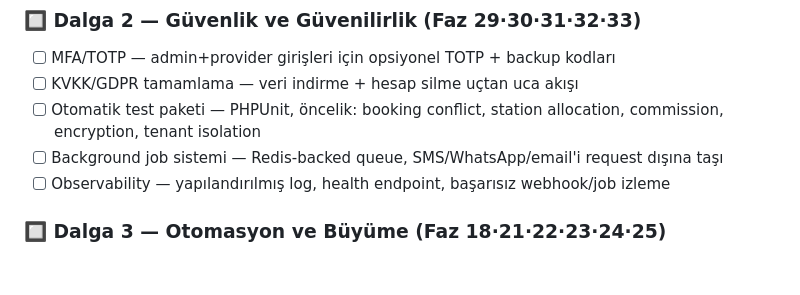
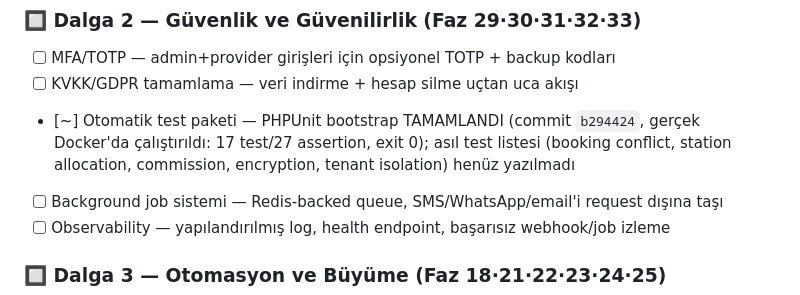
Before and after one commit to miracmk/booki-saas, a Markdown page: docs/ROADMAP.md, the part around the change. Drawn GitHub-style; blank space fills up the shorter version.

Commit message:
Roadmap: PHPUnit bootstrap tamamlandı (Dalga 2)

```diff
--- a/docs/ROADMAP.md
+++ b/docs/ROADMAP.md
@@ -51,7 +51,7 @@ Bu karar Faz 1 ve Dalga 5'teki "Organization katmanı" maddesini kapsam dışı
 ### 🔲 Dalga 2 — Güvenlik ve Güvenilirlik (Faz 29·30·31·32·33)
 - [ ] MFA/TOTP — admin+provider girişleri için opsiyonel TOTP + backup kodları
 - [ ] KVKK/GDPR tamamlama — veri indirme + hesap silme uçtan uca akışı
-- [ ] Otomatik test paketi — PHPUnit, öncelik: booking conflict, station allocation, commission, encryption, tenant isolation
+- [~] Otomatik test paketi — PHPUnit bootstrap TAMAMLANDI (commit `b294424`, gerçek Docker'da çalıştırıldı: 17 test/27 assertion, exit 0); asıl test listesi (booking conflict, station allocation, commission, encryption, tenant isolation) henüz yazılmadı
 - [ ] Background job sistemi — Redis-backed queue, SMS/WhatsApp/email'i request dışına taşı
 - [ ] Observability — yapılandırılmış log, health endpoint, başarısız webhook/job izleme
 
```
